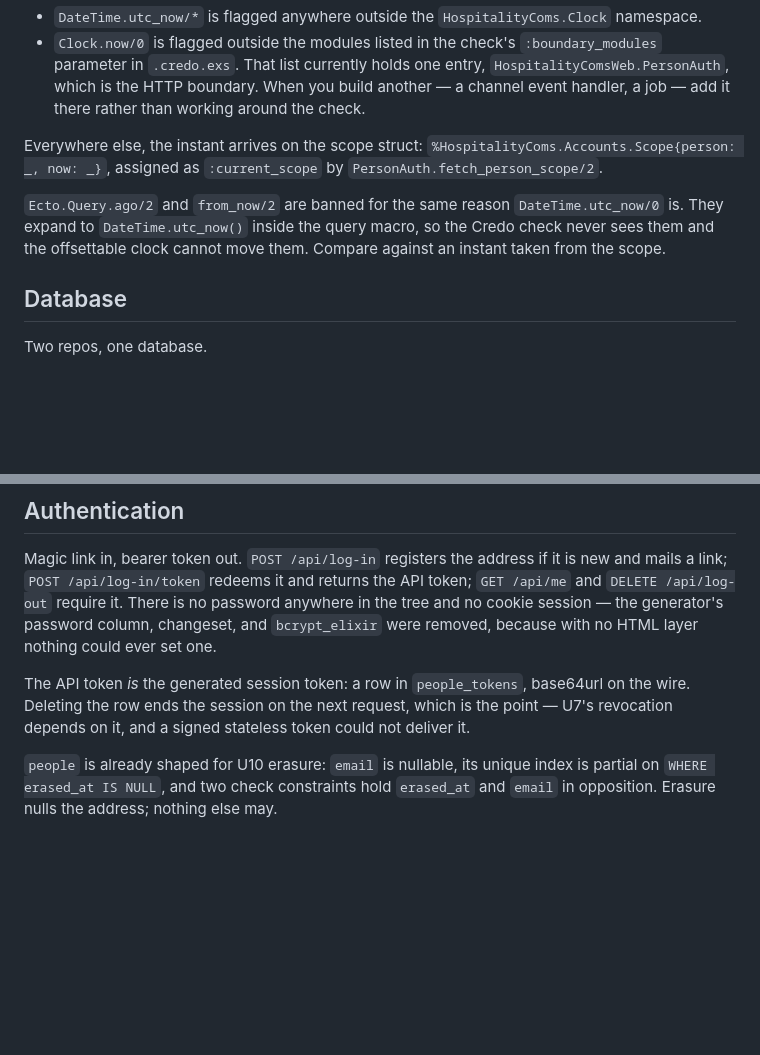
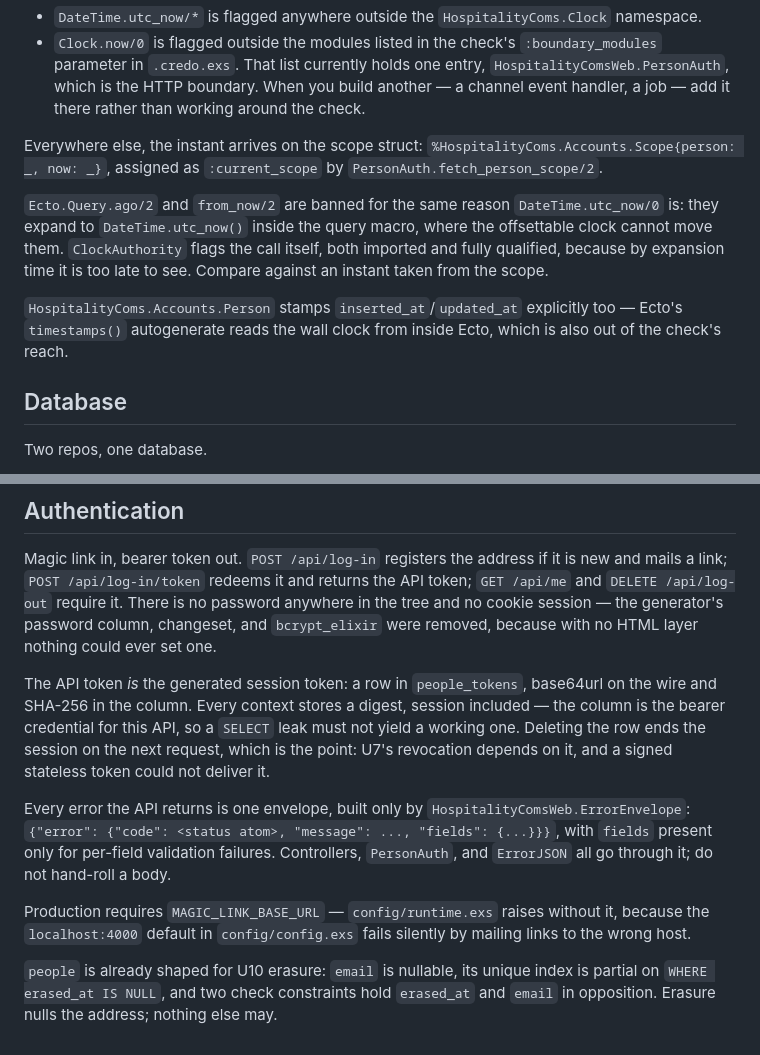
Before and after one commit to MatijaM/hospitality-coms, a Markdown page: CLAUDE.md, 2 parts joined by grey strips. GitHub-like rendering; blank space fills up the shorter version.

Commit message:
docs: record the token digest, the error envelope, and the two new rules
CLAUDE.md describes the current state of the tree, and four of its
claims moved in this branch: session tokens are digests in the column,
the API answers errors in one envelope, production requires
MAGIC_LINK_BASE_URL, and the `ago/2` ban is now enforced rather than
merely stated.

Co-Authored-By: Claude Opus 5 <noreply@anthropic.com>

```diff
--- a/CLAUDE.md
+++ b/CLAUDE.md
@@ -46,7 +46,9 @@ In dev, `/dev/mailbox` is the only way to read a magic link — nothing renders
 
 Everywhere else, the instant arrives on the scope struct: `%HospitalityComs.Accounts.Scope{person: _, now: _}`, assigned as `:current_scope` by `PersonAuth.fetch_person_scope/2`.
 
-`Ecto.Query.ago/2` and `from_now/2` are banned for the same reason `DateTime.utc_now/0` is. They expand to `DateTime.utc_now()` inside the query macro, so the Credo check never sees them and the offsettable clock cannot move them. Compare against an instant taken from the scope.
+`Ecto.Query.ago/2` and `from_now/2` are banned for the same reason `DateTime.utc_now/0` is: they expand to `DateTime.utc_now()` inside the query macro, where the offsettable clock cannot move them. `ClockAuthority` flags the call itself, both imported and fully qualified, because by expansion time it is too late to see. Compare against an instant taken from the scope.
+
+`HospitalityComs.Accounts.Person` stamps `inserted_at`/`updated_at` explicitly too — Ecto's `timestamps()` autogenerate reads the wall clock from inside Ecto, which is also out of the check's reach.
 
 ## Database
 
@@ -61,6 +63,10 @@ Two repos, one database.
 
 Magic link in, bearer token out. `POST /api/log-in` registers the address if it is new and mails a link; `POST /api/log-in/token` redeems it and returns the API token; `GET /api/me` and `DELETE /api/log-out` require it. There is no password anywhere in the tree and no cookie session — the generator's password column, changeset, and `bcrypt_elixir` were removed, because with no HTML layer nothing could ever set one.
 
-The API token *is* the generated session token: a row in `people_tokens`, base64url on the wire. Deleting the row ends the session on the next request, which is the point — U7's revocation depends on it, and a signed stateless token could not deliver it.
+The API token *is* the generated session token: a row in `people_tokens`, base64url on the wire and SHA-256 in the column. Every context stores a digest, session included — the column is the bearer credential for this API, so a `SELECT` leak must not yield a working one. Deleting the row ends the session on the next request, which is the point: U7's revocation depends on it, and a signed stateless token could not deliver it.
+
+Every error the API returns is one envelope, built only by `HospitalityComsWeb.ErrorEnvelope`: `{"error": {"code": <status atom>, "message": ..., "fields": {...}}}`, with `fields` present only for per-field validation failures. Controllers, `PersonAuth`, and `ErrorJSON` all go through it; do not hand-roll a body.
+
+Production requires `MAGIC_LINK_BASE_URL` — `config/runtime.exs` raises without it, because the `localhost:4000` default in `config/config.exs` fails silently by mailing links to the wrong host.
 
 `people` is already shaped for U10 erasure: `email` is nullable, its unique index is partial on `WHERE erased_at IS NULL`, and two check constraints hold `erased_at` and `email` in opposition. Erasure nulls the address; nothing else may.
```
